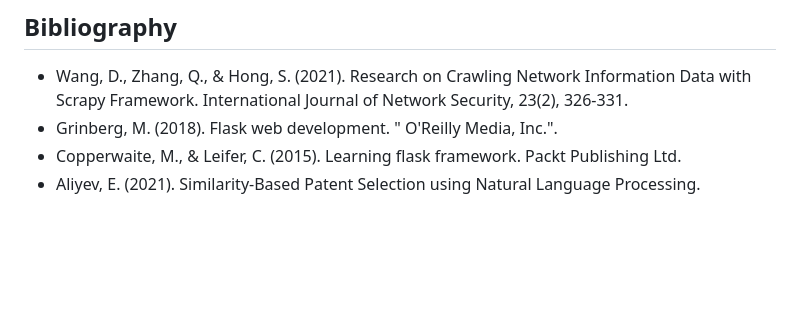
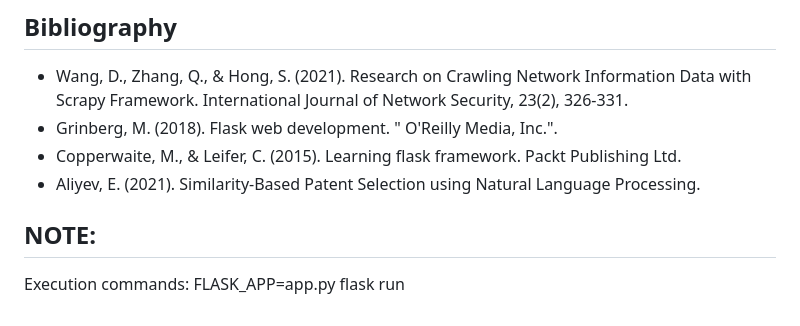
Before and after one commit to Uday102001/Information-Retrieval-Project, a Markdown page: My project/readme.md, the part around the change. GitHub-like rendering; blank space fills up the shorter version.

```diff
--- a/My project/readme.md
+++ b/My project/readme.md
@@ -40,3 +40,7 @@ The project successfully implements a web crawling and search application using
 - Grinberg, M. (2018). Flask web development. " O'Reilly Media, Inc.".
 - Copperwaite, M., & Leifer, C. (2015). Learning flask framework. Packt Publishing Ltd.
 - Aliyev, E. (2021). Similarity-Based Patent Selection using Natural Language Processing.
+## NOTE:
+Execution commands:
+FLASK_APP=app.py
+flask run
```
